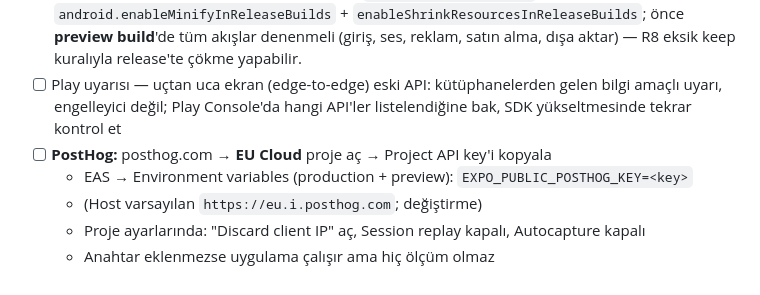
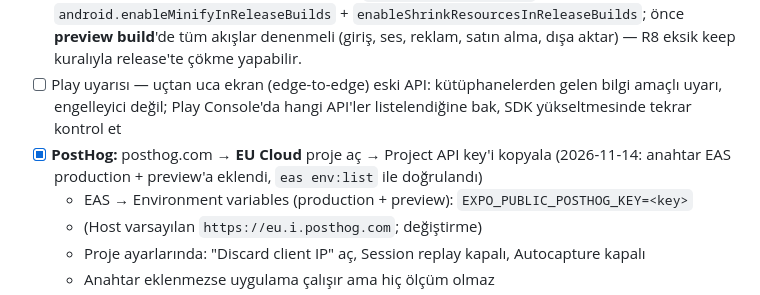
Before and after one commit to muratsimseekk/harcama_bot, a Markdown page: docs/BUILD-11-KONTROL.md, the part around the change. GitHub-like rendering.

Commit message:
BUILD-11-KONTROL: PostHog anahtarı EAS'e eklendi
Co-Authored-By: Claude Opus 5.5 <noreply@anthropic.com>
Claude-Session: https://claude.ai/code/session_01DHpTQJ2GvvbTb2SL4nd3xL

```diff
--- a/docs/BUILD-11-KONTROL.md
+++ b/docs/BUILD-11-KONTROL.md
@@ -13,7 +13,8 @@ Genel kurallar: `docs/YAYIN-KONTROL-LISTESI.md`. Bu liste yalnız build 11'e öz
       reklam, satın alma, dışa aktar) — R8 eksik keep kuralıyla release'te çökme yapabilir.
 - [ ] Play uyarısı — uçtan uca ekran (edge-to-edge) eski API: kütüphanelerden gelen bilgi amaçlı uyarı,
       engelleyici değil; Play Console'da hangi API'ler listelendiğine bak, SDK yükseltmesinde tekrar kontrol et
-- [ ] **PostHog:** posthog.com → **EU Cloud** proje aç → Project API key'i kopyala
+- [x] **PostHog:** posthog.com → **EU Cloud** proje aç → Project API key'i kopyala
+      (2026-11-14: anahtar EAS production + preview'a eklendi, `eas env:list` ile doğrulandı)
   - EAS → Environment variables (production + preview): `EXPO_PUBLIC_POSTHOG_KEY=<key>`
   - (Host varsayılan `https://eu.i.posthog.com`; değiştirme)
   - Proje ayarlarında: "Discard client IP" aç, Session replay kapalı, Autocapture kapalı
```
